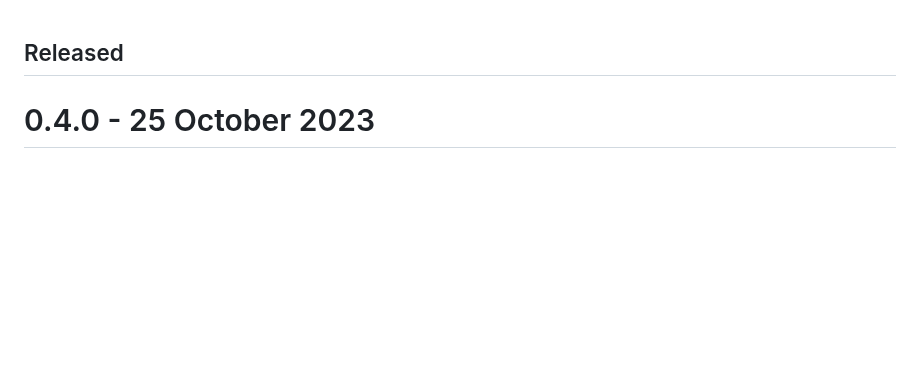
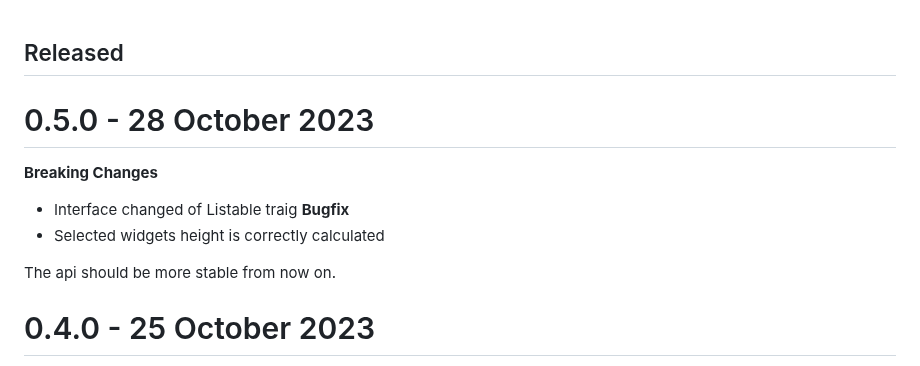
Before and after one commit to preiter93/tui-widget-list, a Markdown page: CHANGELOG.md, the part around the change. Drawn GitHub-style; blank space fills up the shorter version.

```diff
--- a/CHANGELOG.md
+++ b/CHANGELOG.md
@@ -1,5 +1,14 @@
 Released
 --------
+
+0.5.0 - 28 October 2023
+===================
+**Breaking Changes**
+- Interface changed of Listable traig
+**Bugfix**
+- Selected widgets height is correctly calculated
+
+The api should be more stable from now on.
 
 0.4.0 - 25 October 2023
 ===================
```
Also changed, not shown: README.md (+36 -22 lines), img/demo.gif (added), img/screenshot.png (deleted), 8 other files.
